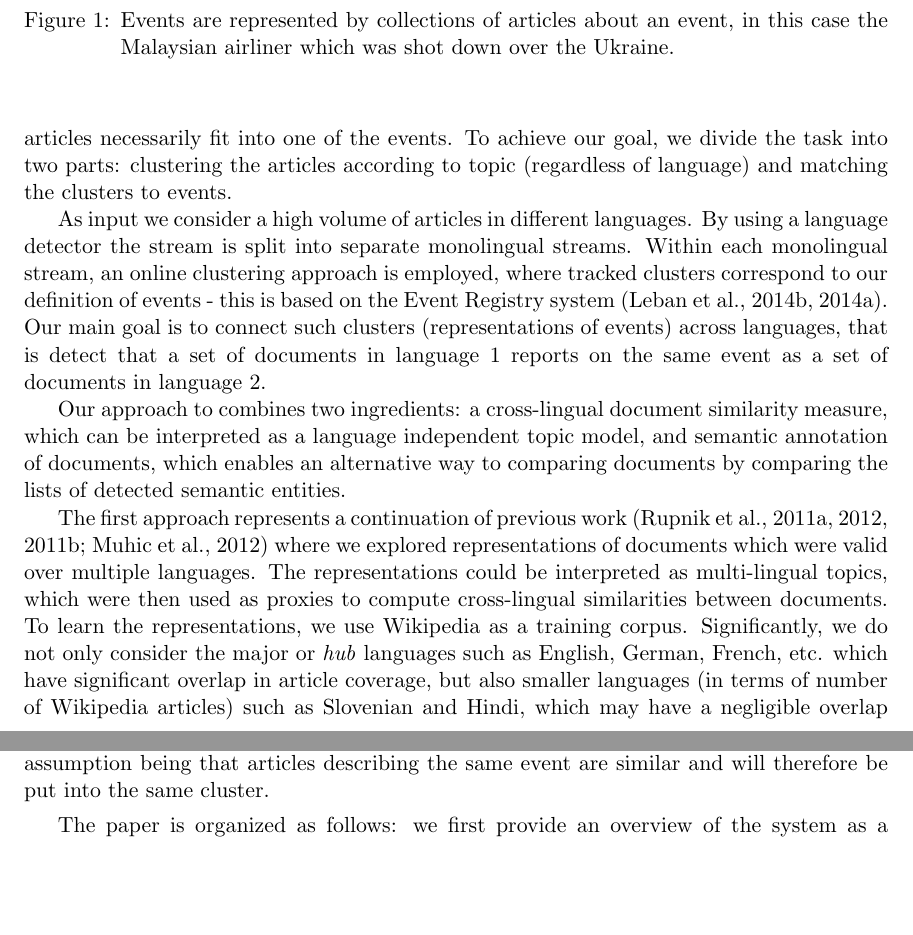
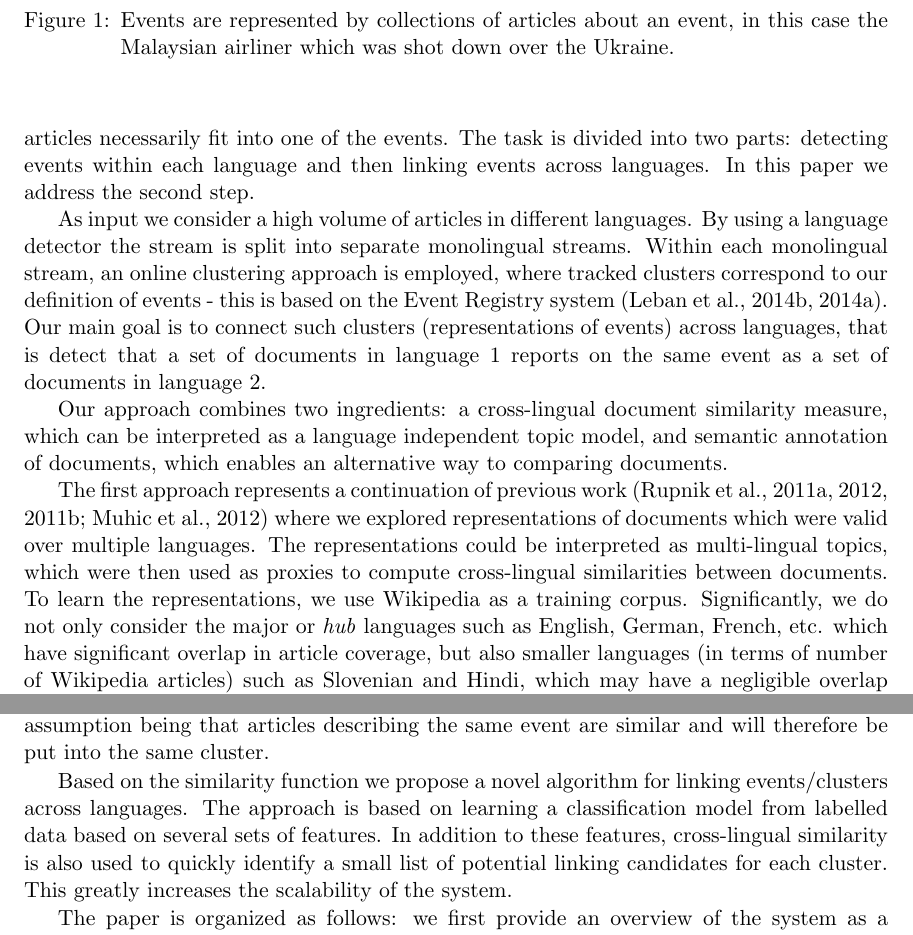
Before and after one commit to rupnikj/jair_paper, a LaTeX paper (rupnik2015.tex): two parts of pages 2 and 3 of 25 before the commit and two parts of pages 2 and 3 of 26 after it, joined at a grey line, cut so that both start at the same text, the shorter picture padded with empty space. Compiled offline with pdfLaTeX.

Commit message:
introduction update

```diff
--- a/rupnik2015.tex
+++ b/rupnik2015.tex
@@ -105,16 +105,18 @@ The term event is vague and ambiguous, but for the practical purposes we define
 \caption{\label{fig:event2} Events are represented by collections of articles about an event, in this case the Malaysian airliner which was shot down over the Ukraine.}
 \end{figure}
 
-As input we consider a stream of articles in different languages and a list of events. Our goal is to assign articles to their corresponding events. A priori we do not know the coverage of the articles, that is not all the events may be covered and we do not know that all the articles necessarily fit into one of the events.  To achieve our goal, we divide the task into two parts: clustering the articles according to topic (regardless of language) and matching the clusters to events.
+As input we consider a stream of articles in different languages and a list of events. Our goal is to assign articles to their corresponding events. A priori we do not know the coverage of the articles, that is not all the events may be covered and we do not know that all the articles necessarily fit into one of the events. The task is divided into two parts: detecting events within each language and then linking events across languages. In this paper we address the second step.
 
 As input we consider a high volume of articles in different languages. By using a language detector the stream is split into separate monolingual streams.
 Within each monolingual stream, an online clustering approach is employed, where tracked clusters correspond to our definition of events - this is based on the Event Registry system \shortcite{Leban2014W,Leban2014I}. Our main goal is to connect such clusters (representations of events) across languages, that is detect that a set of documents in language 1 reports on the same event as a set of documents in language 2.
 
-Our approach to combines two ingredients: a cross-lingual document similarity measure, which can be interpreted as a language independent topic model, and
-semantic annotation of documents, which enables an alternative way to comparing documents by comparing the lists of detected semantic entities.
+Our approach combines two ingredients: a cross-lingual document similarity measure, which can be interpreted as a language independent topic model, and
+semantic annotation of documents, which enables an alternative way to comparing documents.
 
 The first approach represents a continuation of previous work \shortcite{nips,sikdd,nips2,iti} where we explored representations of documents which were valid over multiple languages.  The representations could be interpreted as multi-lingual topics, which were then used as proxies to compute cross-lingual similarities between documents. To learn the representations, we use Wikipedia as a training corpus. Significantly, we do not only consider the major or \emph{hub} languages such as English, German, French, etc. which have significant overlap in article coverage, but also smaller languages (in terms of number of Wikipedia articles) such as Slovenian and Hindi, which may have a negligible overlap in article coverage. We can then define a similarity between any two articles regardless of language,  which allows us to cluster the articles according to topic. The underlying assumption being that articles describing the same event are similar  and will therefore be put into the same cluster.
 
+Based on the similarity function we propose a novel algorithm for linking events/clusters across languages. The approach is based on learning a classification model from labelled data based on several sets of features. In addition to these features, cross-lingual similarity is also used to quickly identify a small list of potential linking candidates for each cluster.
+This greatly increases the scalability of the system.
 
 %As input we consider a stream of articles in different languages and a list of events. Our goal is to assign articles to their corresponding events. A priori we do not know the coverage of the articles, that is not all the events may be covered and we do not know that all the articles necessarily fit into one of the events.  To achieve our goal, we divide the task into two parts: clustering the articles according to topic (regardless of language) and matching the clusters to events.
 %
```
